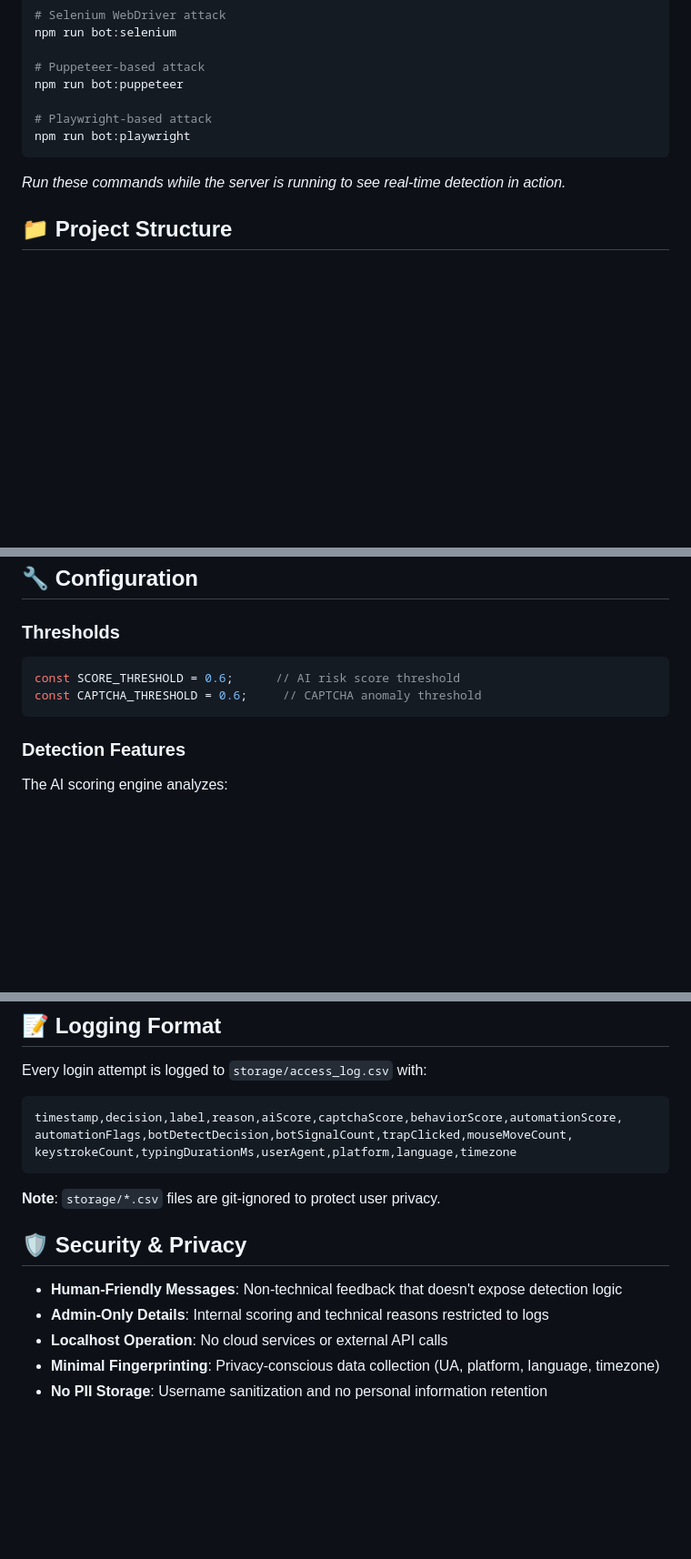
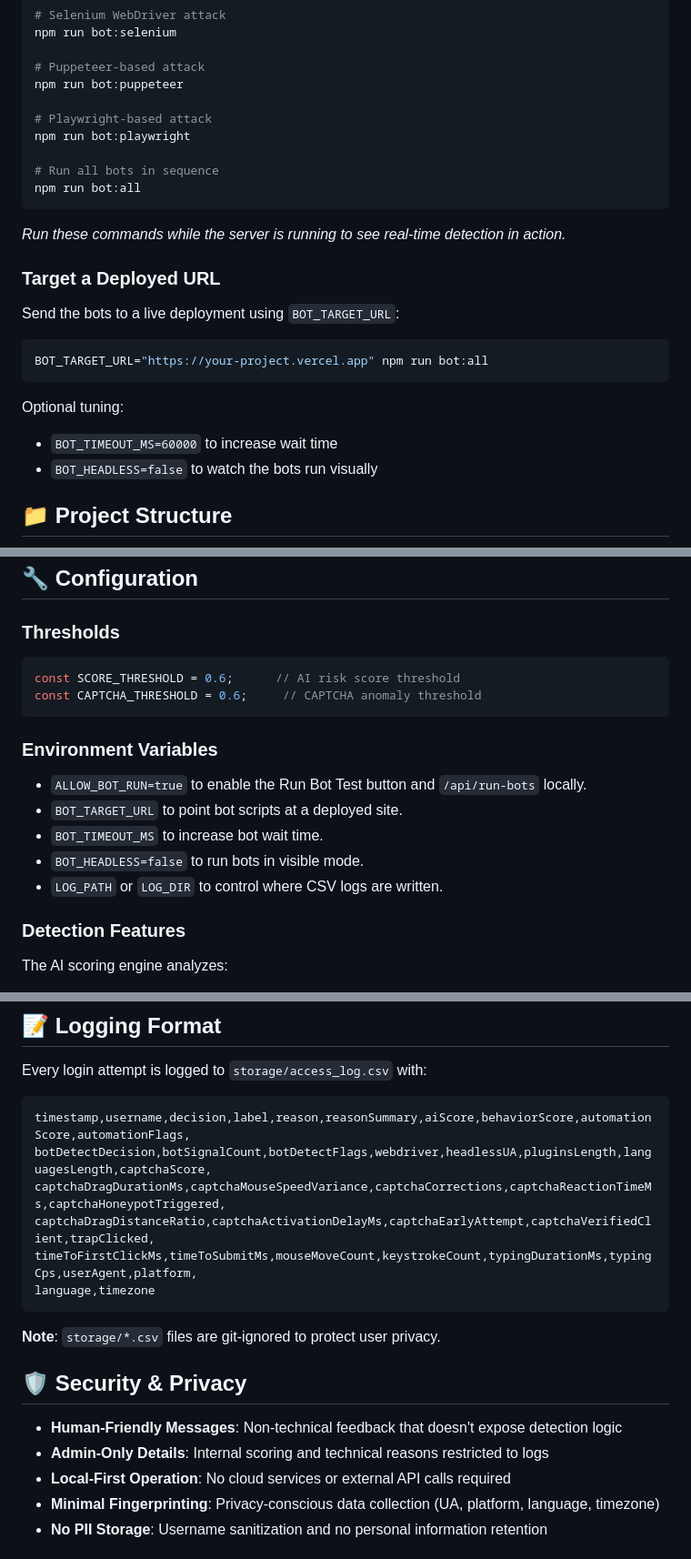
Before and after one commit to abhiveeramallu/Bot-detection, a Markdown page: README.md, 3 parts joined by grey strips. Shown at 91% size. GitHub-like rendering; blank space fills up the shorter version.

````diff
--- a/README.md
+++ b/README.md
@@ -90,9 +91,23 @@ npm run bot:puppeteer
 
 # Playwright-based attack
 npm run bot:playwright
+
+# Run all bots in sequence
+npm run bot:all
 ```
 
 *Run these commands while the server is running to see real-time detection in action.*
+
+### Target a Deployed URL
+Send the bots to a live deployment using `BOT_TARGET_URL`:
+
+```bash
+BOT_TARGET_URL="https://your-project.vercel.app" npm run bot:all
+```
+
+Optional tuning:
+- `BOT_TIMEOUT_MS=60000` to increase wait time
+- `BOT_HEADLESS=false` to watch the bots run visually
 
 ## 📁 Project Structure
 
@@ -208,6 +229,13 @@ const SCORE_THRESHOLD = 0.6;      // AI risk score threshold
 const CAPTCHA_THRESHOLD = 0.6;     // CAPTCHA anomaly threshold
 ```
 
+### Environment Variables
+- `ALLOW_BOT_RUN=true` to enable the Run Bot Test button and `/api/run-bots` locally.
+- `BOT_TARGET_URL` to point bot scripts at a deployed site.
+- `BOT_TIMEOUT_MS` to increase bot wait time.
+- `BOT_HEADLESS=false` to run bots in visible mode.
+- `LOG_PATH` or `LOG_DIR` to control where CSV logs are written.
+
 ### Detection Features
 The AI scoring engine analyzes:
 - **CAPTCHA Metrics**: Drag duration, mouse speed variance, corrections, reaction time
@@ -220,9 +248,12 @@ The AI scoring engine analyzes:
 Every login attempt is logged to `storage/access_log.csv` with:
 
 ```csv
-timestamp,decision,label,reason,aiScore,captchaScore,behaviorScore,automationScore,
-automationFlags,botDetectDecision,botSignalCount,trapClicked,mouseMoveCount,
-keystrokeCount,typingDurationMs,userAgent,platform,language,timezone
+timestamp,username,decision,label,reason,reasonSummary,aiScore,behaviorScore,automationScore,automationFlags,
+botDetectDecision,botSignalCount,botDetectFlags,webdriver,headlessUA,pluginsLength,languagesLength,captchaScore,
+captchaDragDurationMs,captchaMouseSpeedVariance,captchaCorrections,captchaReactionTimeMs,captchaHoneypotTriggered,
+captchaDragDistanceRatio,captchaActivationDelayMs,captchaEarlyAttempt,captchaVerifiedClient,trapClicked,
+timeToFirstClickMs,timeToSubmitMs,mouseMoveCount,keystrokeCount,typingDurationMs,typingCps,userAgent,platform,
+language,timezone
 ```
 
 **Note**: `storage/*.csv` files are git-ignored to protect user privacy.
@@ -231,7 +262,7 @@ keystrokeCount,typingDurationMs,userAgent,platform,language,timezone
 
 - **Human-Friendly Messages**: Non-technical feedback that doesn't expose detection logic
 - **Admin-Only Details**: Internal scoring and technical reasons restricted to logs
-- **Localhost Operation**: No cloud services or external API calls
+- **Local-First Operation**: No cloud services or external API calls required
 - **Minimal Fingerprinting**: Privacy-conscious data collection (UA, platform, language, timezone)
 - **No PII Storage**: Username sanitization and no personal information retention
 
````
Also changed, not shown: other parts of README.md (+14 -5 lines).
